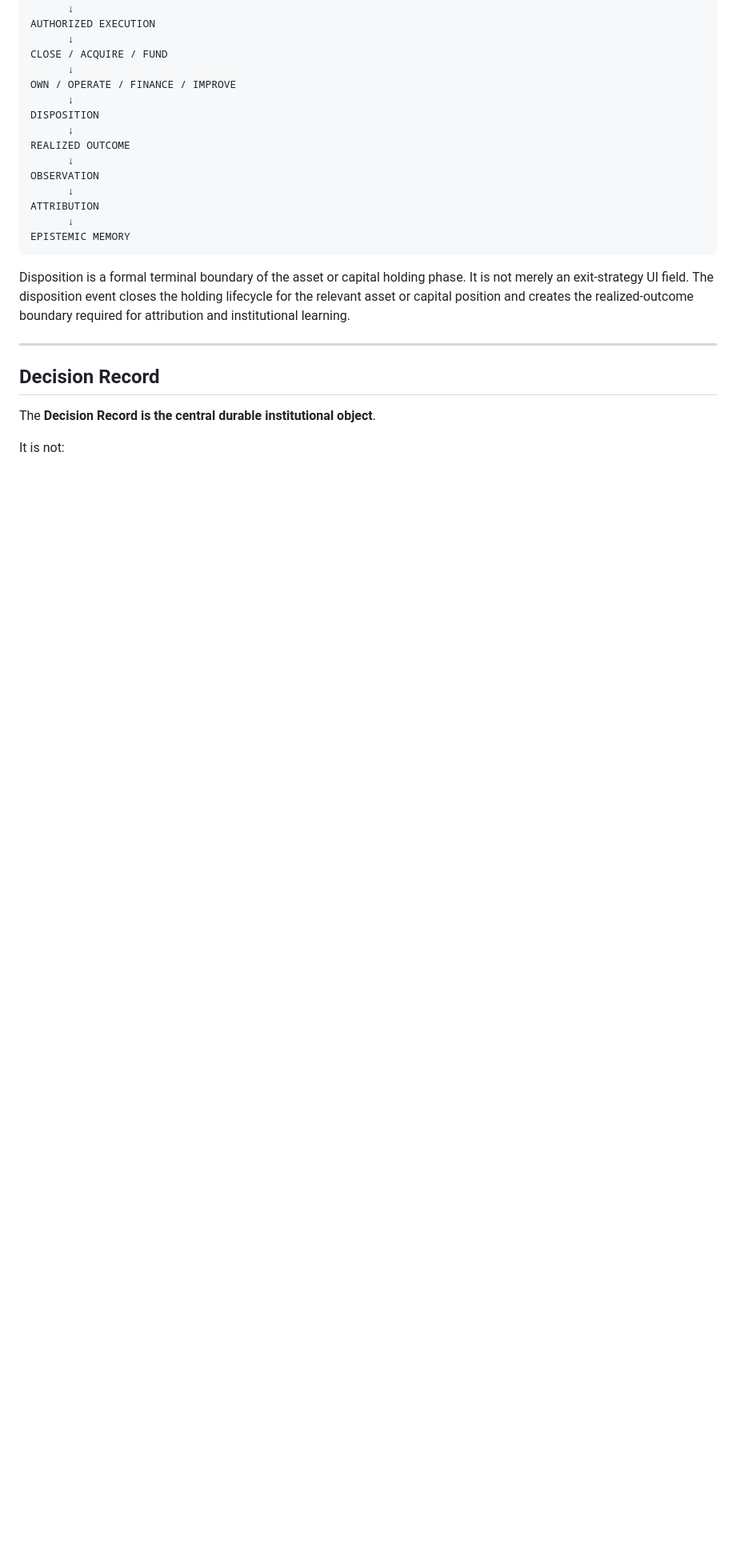
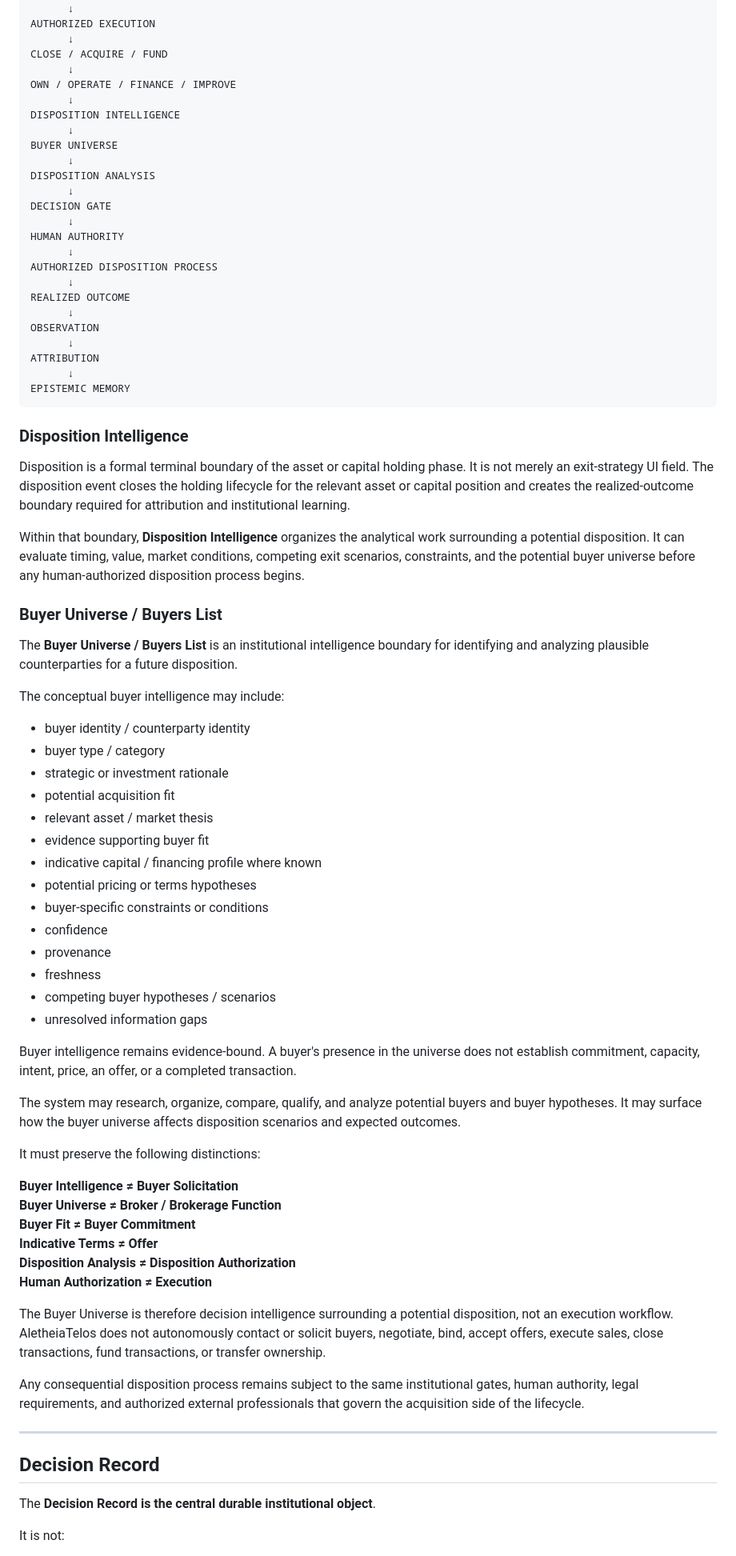
Before and after one commit to wendywhittle/upgraded-octo-tribble, a Markdown page: README.md, the part around one of its changes. Shown at 80% size. GitHub-like rendering; blank space fills up the shorter version.

Commit message:
docs: define disposition buyer universe architecture

````diff
--- a/README.md
+++ b/README.md
@@ -627,7 +631,17 @@ CLOSE / ACQUIRE / FUND
       ↓
 OWN / OPERATE / FINANCE / IMPROVE
       ↓
-DISPOSITION
+DISPOSITION INTELLIGENCE
+      ↓
+BUYER UNIVERSE
+      ↓
+DISPOSITION ANALYSIS
+      ↓
+DECISION GATE
+      ↓
+HUMAN AUTHORITY
+      ↓
+AUTHORIZED DISPOSITION PROCESS
       ↓
 REALIZED OUTCOME
       ↓
@@ -638,7 +652,49 @@ ATTRIBUTION
 EPISTEMIC MEMORY
 ```
 
+### Disposition Intelligence
+
 Disposition is a formal terminal boundary of the asset or capital holding phase. It is not merely an exit-strategy UI field. The disposition event closes the holding lifecycle for the relevant asset or capital position and creates the realized-outcome boundary required for attribution and institutional learning.
+
+Within that boundary, **Disposition Intelligence** organizes the analytical work surrounding a potential disposition. It can evaluate timing, value, market conditions, competing exit scenarios, constraints, and the potential buyer universe before any human-authorized disposition process begins.
+
+### Buyer Universe / Buyers List
+
+The **Buyer Universe / Buyers List** is an institutional intelligence boundary for identifying and analyzing plausible counterparties for a future disposition.
+
+The conceptual buyer intelligence may include:
+
+* buyer identity / counterparty identity
+* buyer type / category
+* strategic or investment rationale
+* potential acquisition fit
+* relevant asset / market thesis
+* evidence supporting buyer fit
+* indicative capital / financing profile where known
+* potential pricing or terms hypotheses
+* buyer-specific constraints or conditions
+* confidence
+* provenance
+* freshness
+* competing buyer hypotheses / scenarios
+* unresolved information gaps
+
+Buyer intelligence remains evidence-bound. A buyer's presence in the universe does not establish commitment, capacity, intent, price, an offer, or a completed transaction.
+
+The system may research, organize, compare, qualify, and analyze potential buyers and buyer hypotheses. It may surface how the buyer universe affects disposition scenarios and expected outcomes.
+
+It must preserve the following distinctions:
+
+**Buyer Intelligence ≠ Buyer Solicitation**
+**Buyer Universe ≠ Broker / Brokerage Function**
+**Buyer Fit ≠ Buyer Commitment**
+**Indicative Terms ≠ Offer**
+**Disposition Analysis ≠ Disposition Authorization**
+**Human Authorization ≠ Execution**
+
+The Buyer Universe is therefore decision intelligence surrounding a potential disposition, not an execution workflow. AletheiaTelos does not autonomously contact or solicit buyers, negotiate, bind, accept offers, execute sales, close transactions, fund transactions, or transfer ownership.
+
+Any consequential disposition process remains subject to the same institutional gates, human authority, legal requirements, and authorized external professionals that govern the acquisition side of the lifecycle.
 
 ---
 
````
Also changed, not shown: other parts of README.md (+5 -1 lines).
